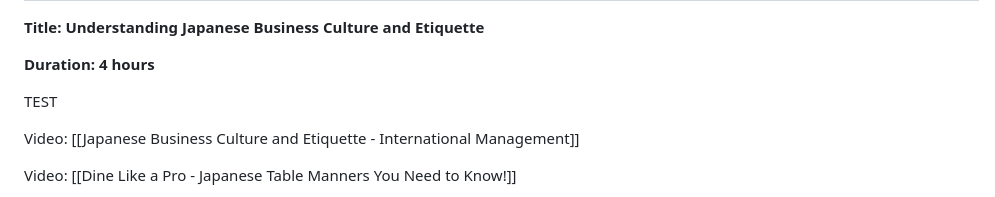
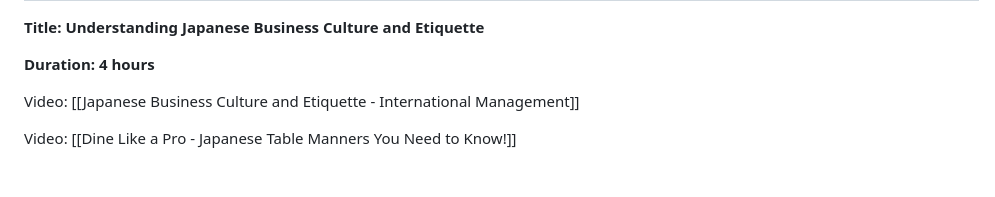
Before and after one commit to rgauvin630/Japanese-Business-Culture-and-Etiquette-Class, a Markdown page: Outline.md, the part around the change. Drawn GitHub-style; blank space fills up the shorter version.

```diff
--- a/Outline.md
+++ b/Outline.md
@@ -5,8 +5,6 @@ quickshare-url: "https://noteshare.space/note/cln3js6ue2644101mwojaeh74w#5F0zhIr
 **Title: Understanding Japanese Business Culture and Etiquette**
 
 **Duration: 4 hours**
-
-TEST
 
 Video: [[Japanese Business Culture and Etiquette - International Management]]
 
```
